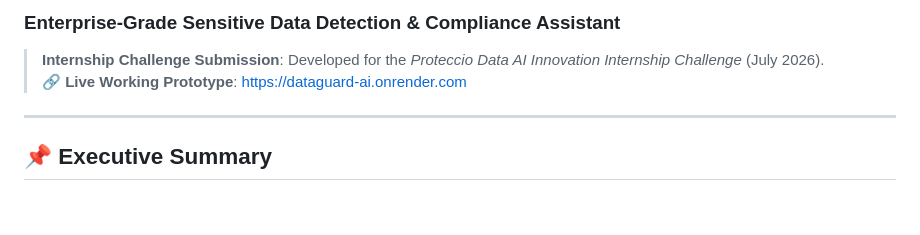
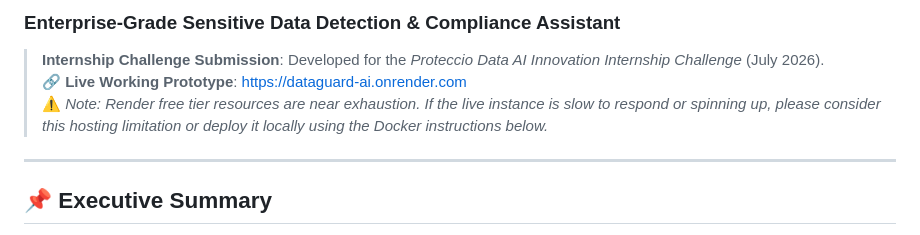
Before and after one commit to rishikroyal/dataguard, a Markdown page: README.md, the part around the change. Drawn GitHub-style; blank space fills up the shorter version.

Commit message:
docs: add Render free-tier credit notice to README

```diff
--- a/README.md
+++ b/README.md
@@ -3,6 +3,7 @@
 
 > **Internship Challenge Submission**: Developed for the *Proteccio Data AI Innovation Internship Challenge* (July 2026).
 > 🔗 **Live Working Prototype**: [https://dataguard-ai.onrender.com](https://dataguard-ai.onrender.com)
+> ⚠️ *Note: Render free tier resources are near exhaustion. If the live instance is slow to respond or spinning up, please consider this hosting limitation or deploy it locally using the Docker instructions below.*
 
 ---
 
```
